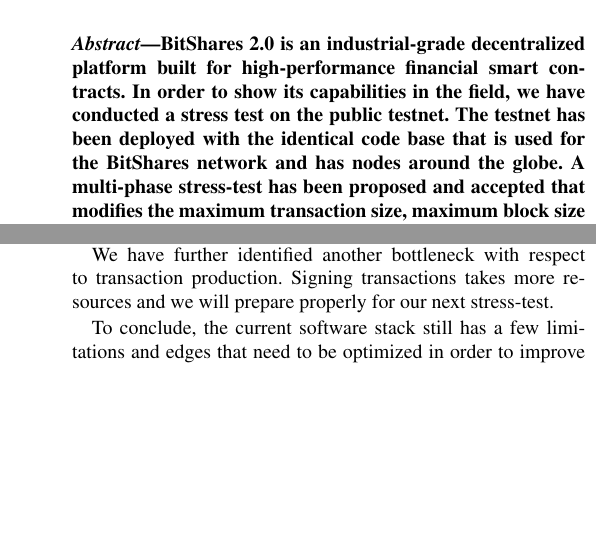
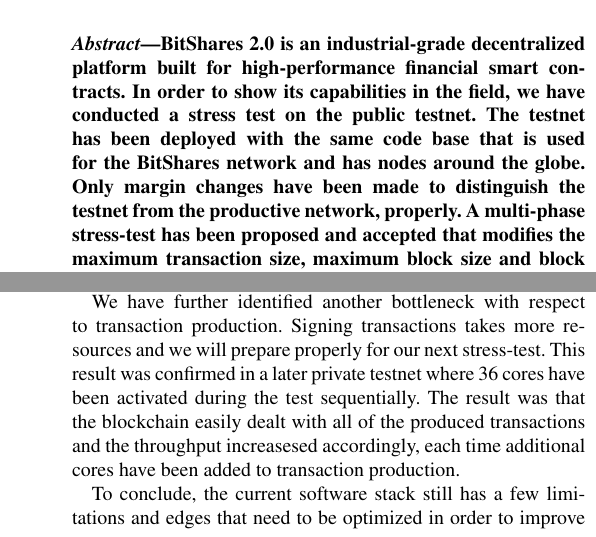
Before and after one commit to BitSharesEurope/bitshares-whitepapers, a LaTeX document (bitshares-stresstest.tex, which reads content/stresstest/conclusion.tex): two parts of the columns of pages 1 and 5 of 5, joined at a grey line, cut so that both start at the same text, the shorter picture padded with empty space. Compiled offline with pdfLaTeX.

Commit message:
Stresstest release

```diff
--- a/bitshares-stresstest.tex
+++ b/bitshares-stresstest.tex
@@ -14,12 +14,13 @@
  BitShares 2.0 is an industrial-grade decentralized platform built for
  high-performance financial smart contracts. In order to show its capabilities
  in the field, we have conducted a stress test on the public testnet. The
- testnet has been deployed with the identical code base that is used for
- the BitShares network and has nodes around the globe. A multi-phase
- stress-test has been proposed and accepted that modifies the maximum
- transaction size, maximum block size and block confirmation times in the live
- network during the stress test. Validators have been kept up to date by means
- of stake-weighted voting~\cite{bts:general}.
+ testnet has been deployed with the same code base that is used for
+ the BitShares network and has nodes around the globe. Only margin changes have
+ been made to distinguish the testnet from the productive network, properly. A
+ multi-phase stress-test has been proposed and accepted that modifies the
+ maximum transaction size, maximum block size and block confirmation times in
+ the live network during the stress test. Validators have been kept up to date
+ by means of stake-weighted voting~\cite{bts:general}.
 \end{abstract}
 
 \section    { Introduction                       } \input { content/stresstest/intro              }
--- a/content/stresstest/conclusion.tex
+++ b/content/stresstest/conclusion.tex
@@ -13,7 +13,12 @@
 
 We have further identified another bottleneck with respect to transaction
 production. Signing transactions takes more resources and we will
-prepare properly for our next stress-test.
+prepare properly for our next stress-test. This result was confirmed in
+a later private testnet where 36 cores have been activated during the
+test sequentially. The result was that the blockchain easily dealt with
+all of the produced transactions and the throughput increasesed
+accordingly, each time additional cores have been added to transaction
+production.
 
 To conclude, the current software stack still has a few limitations and
 edges that need to be optimized in order to improve scalability further,
```
Also changed, not shown: content/stresstest/limiting.tex (+3 -3 lines), content/stresstest/results-blocktime.tex (+7 -5 lines), content/stresstest/results-throughput.tex (+2 -2 lines), content/stresstest/setup.tex (+1 -1 lines), content/stresstest/validators.tex (+2 -2 lines), pdfs/bitshares-financial-platform.pdf (deleted), pdfs/bitshares-general.pdf (deleted), pdfs/bitshares-stresstest.pdf (deleted).
